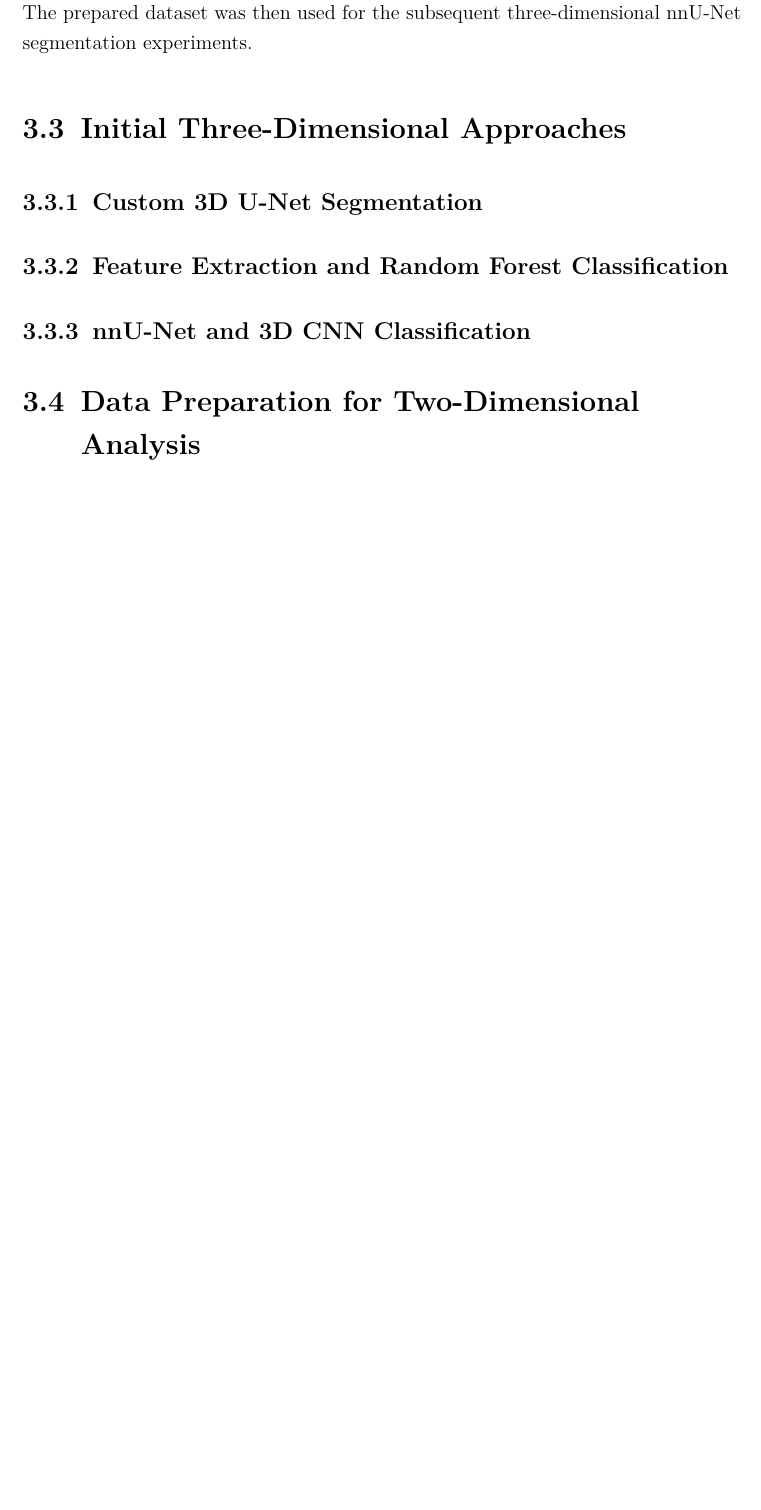
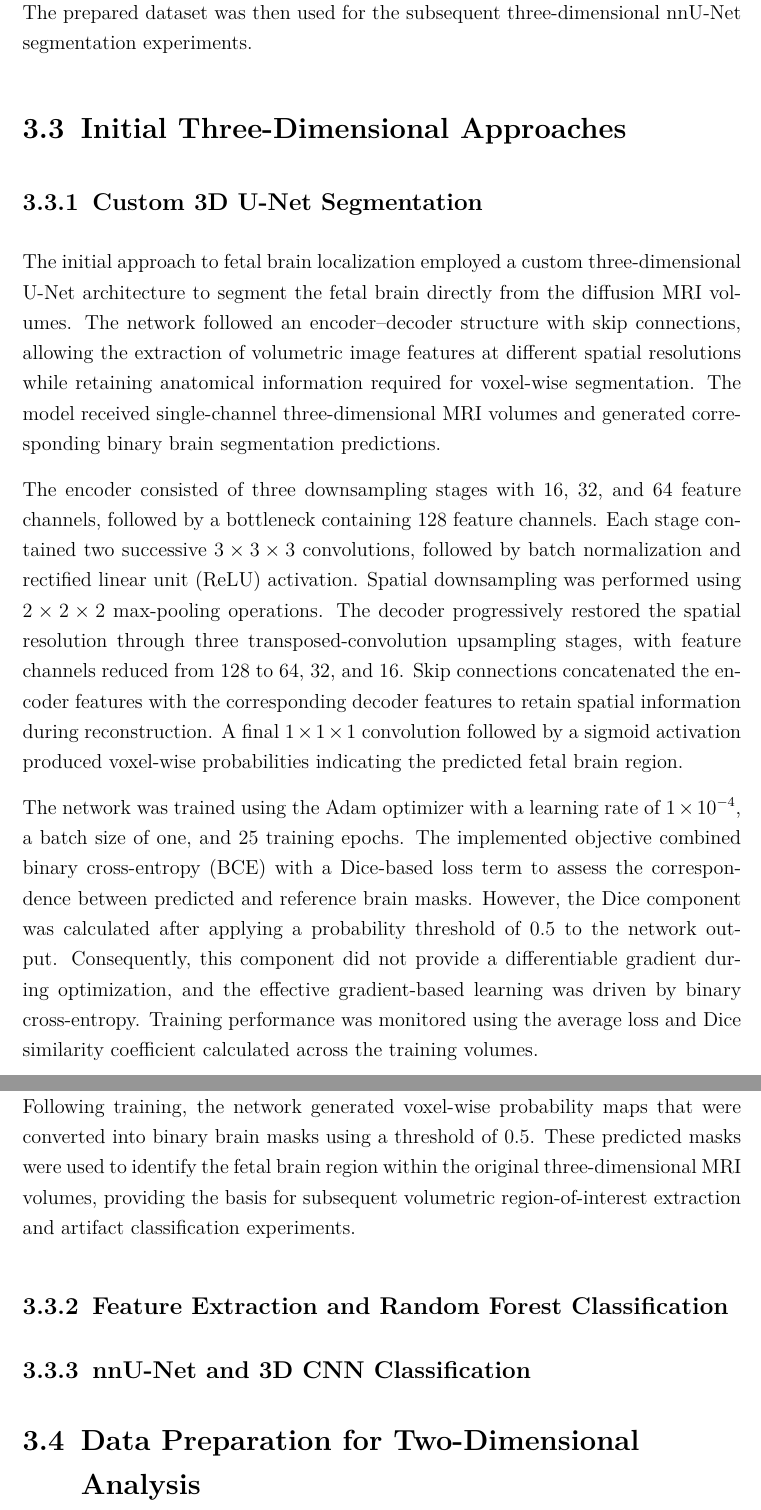
Before and after one commit to mohanrameshwara-murugaraj/Smart-Imaging-Lab-Thesis-Template-Mohan, a LaTeX thesis (main.tex, which reads content/3_method.tex): part of page 19 of 28 before the commit and two parts of pages 19 and 20 of 29 after it, the two joined at a grey line, cut so that both start at the same text, the shorter picture padded with empty space. Compiled offline with pdfLaTeX.

Commit message:
Add custom 3D U-Net segmentation methodology

```diff
--- a/content/3_method.tex
+++ b/content/3_method.tex
@@ -47,6 +47,14 @@ The nnU-Net dataset preparation used a randomized dynamic-level partition with a
 \section{Initial Three-Dimensional Approaches}
 
 \subsection{Custom 3D U-Net Segmentation}
+
+The initial approach to fetal brain localization employed a custom three-dimensional U-Net architecture to segment the fetal brain directly from the diffusion MRI volumes. The network followed an encoder--decoder structure with skip connections, allowing the extraction of volumetric image features at different spatial resolutions while retaining anatomical information required for voxel-wise segmentation. The model received single-channel three-dimensional MRI volumes and generated corresponding binary brain segmentation predictions.
+
+The encoder consisted of three downsampling stages with 16, 32, and 64 feature channels, followed by a bottleneck containing 128 feature channels. Each stage contained two successive $3 \times 3 \times 3$ convolutions, followed by batch normalization and rectified linear unit (ReLU) activation. Spatial downsampling was performed using $2 \times 2 \times 2$ max-pooling operations. The decoder progressively restored the spatial resolution through three transposed-convolution upsampling stages, with feature channels reduced from 128 to 64, 32, and 16. Skip connections concatenated the encoder features with the corresponding decoder features to retain spatial information during reconstruction. A final $1 \times 1 \times 1$ convolution followed by a sigmoid activation produced voxel-wise probabilities indicating the predicted fetal brain region.
+
+The network was trained using the Adam optimizer with a learning rate of $1 \times 10^{-4}$, a batch size of one, and 25 training epochs. The implemented objective combined binary cross-entropy (BCE) with a Dice-based loss term to assess the correspondence between predicted and reference brain masks. However, the Dice component was calculated after applying a probability threshold of 0.5 to the network output. Consequently, this component did not provide a differentiable gradient during optimization, and the effective gradient-based learning was driven by binary cross-entropy. Training performance was monitored using the average loss and Dice similarity coefficient calculated across the training volumes.
+
+Following training, the network generated voxel-wise probability maps that were converted into binary brain masks using a threshold of 0.5. These predicted masks were used to identify the fetal brain region within the original three-dimensional MRI volumes, providing the basis for subsequent volumetric region-of-interest extraction and artifact classification experiments.
 
 \subsection{Feature Extraction and Random Forest Classification}
 
```
